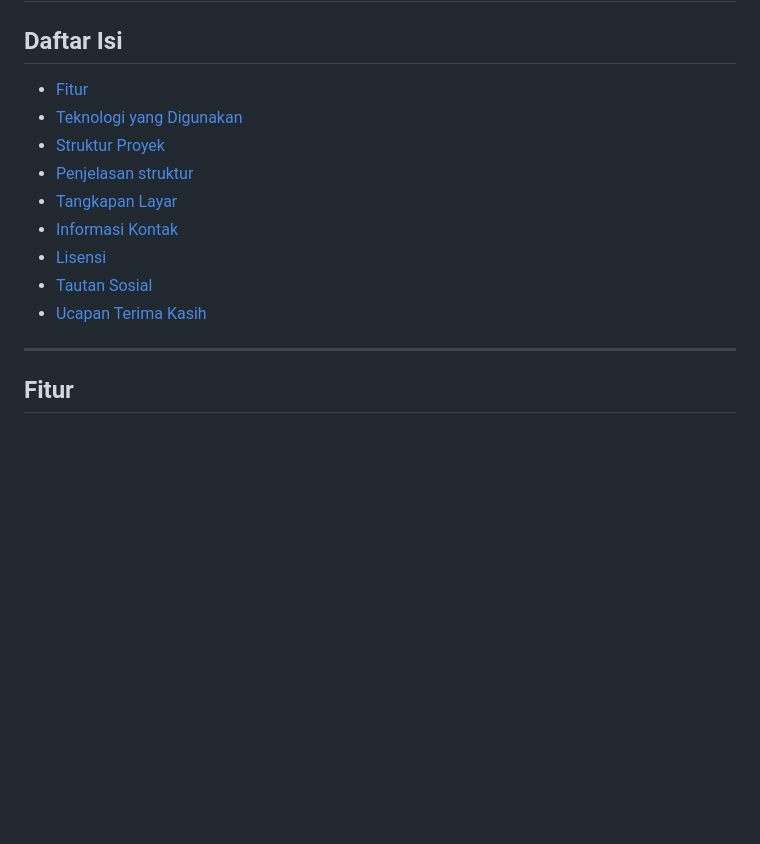
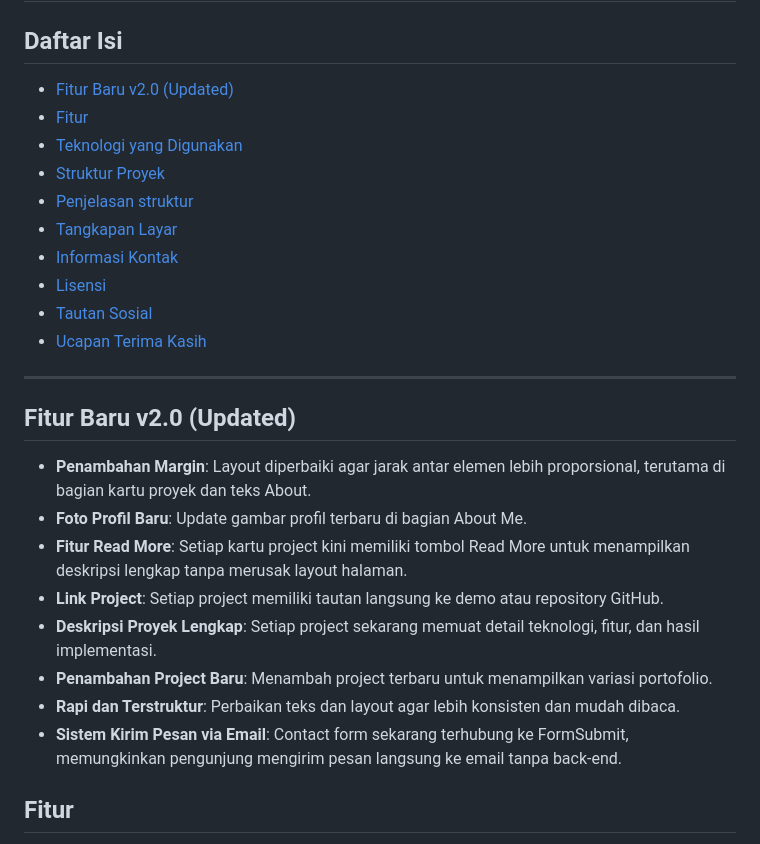
Before and after one commit to suriapratama0-project/portofolio-bootstrap-javascript, a Markdown page: README.md, the part around the change. GitHub-like rendering; blank space fills up the shorter version.

```diff
--- a/README.md
+++ b/README.md
@@ -8,6 +8,7 @@ Demo :  https://suriapratama0-project.github.io/portofolio-bootstrap-javascript/
 
 ## Daftar Isi
 
+- [Fitur Baru v2.0 (Updated)](#fitur-baru-v2.0-(updated))
 - [Fitur](#fitur)
 - [Teknologi yang Digunakan](#teknologi-yang-digunakan)
 - [Struktur Proyek](#struktur-proyek)
@@ -19,6 +20,16 @@ Demo :  https://suriapratama0-project.github.io/portofolio-bootstrap-javascript/
 - [Ucapan Terima Kasih](#ucapan-terima-kasih)
 
 ---
+
+## Fitur Baru v2.0 (Updated)
+- **Penambahan Margin**: Layout diperbaiki agar jarak antar elemen lebih proporsional, terutama di bagian kartu proyek dan teks About.
+- **Foto Profil Baru**: Update gambar profil terbaru di bagian About Me.
+- **Fitur Read More**: Setiap kartu project kini memiliki tombol Read More untuk menampilkan deskripsi lengkap tanpa merusak layout halaman.
+- **Link Project**: Setiap project memiliki tautan langsung ke demo atau repository GitHub.
+- **Deskripsi Proyek Lengkap**: Setiap project sekarang memuat detail teknologi, fitur, dan hasil implementasi.
+- **Penambahan Project Baru**: Menambah project terbaru untuk menampilkan variasi portofolio.
+- **Rapi dan Terstruktur**: Perbaikan teks dan layout agar lebih konsisten dan mudah dibaca.
+- **Sistem Kirim Pesan via Email**: Contact form sekarang terhubung ke FormSubmit, memungkinkan pengunjung mengirim pesan langsung ke email tanpa back-end.
 
 ## Fitur
 
```
